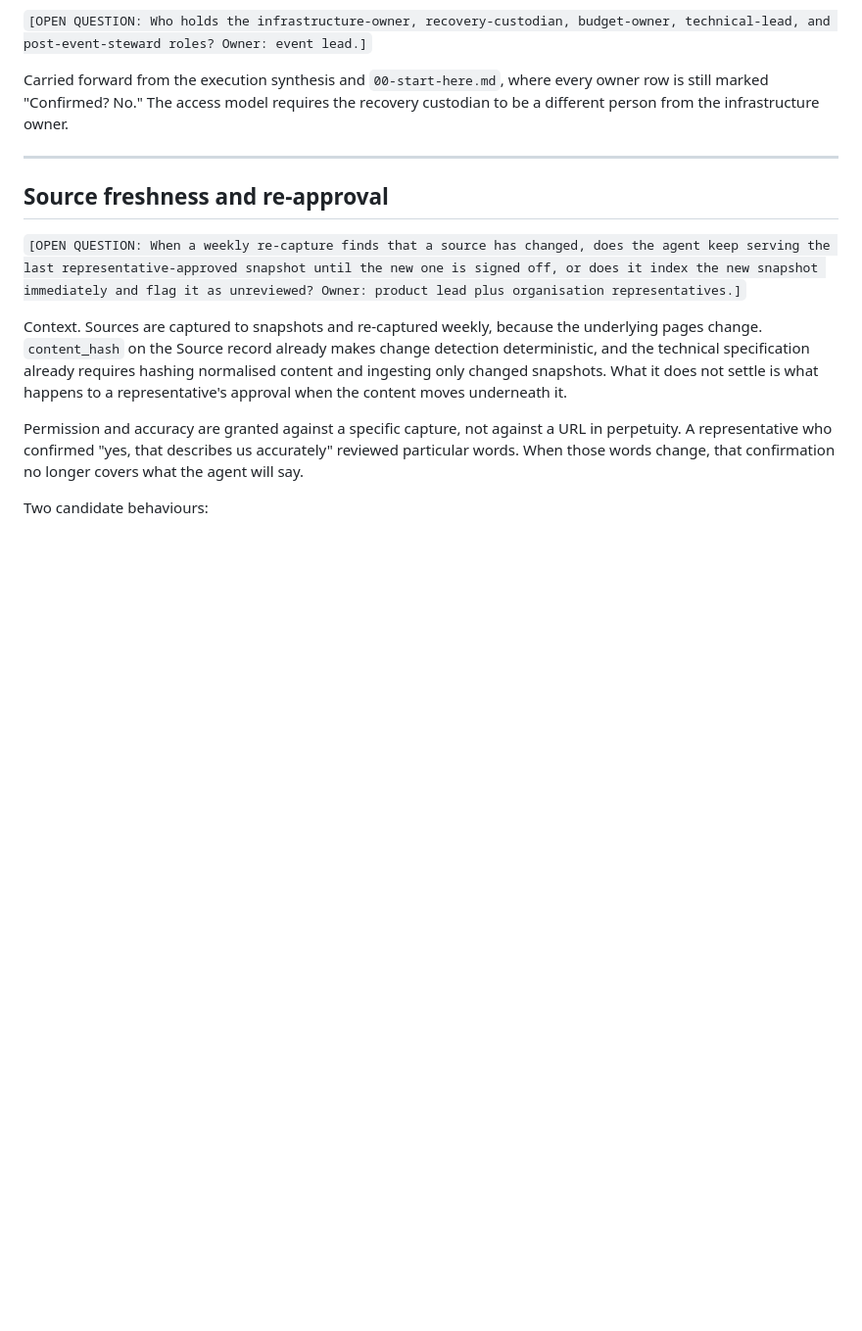
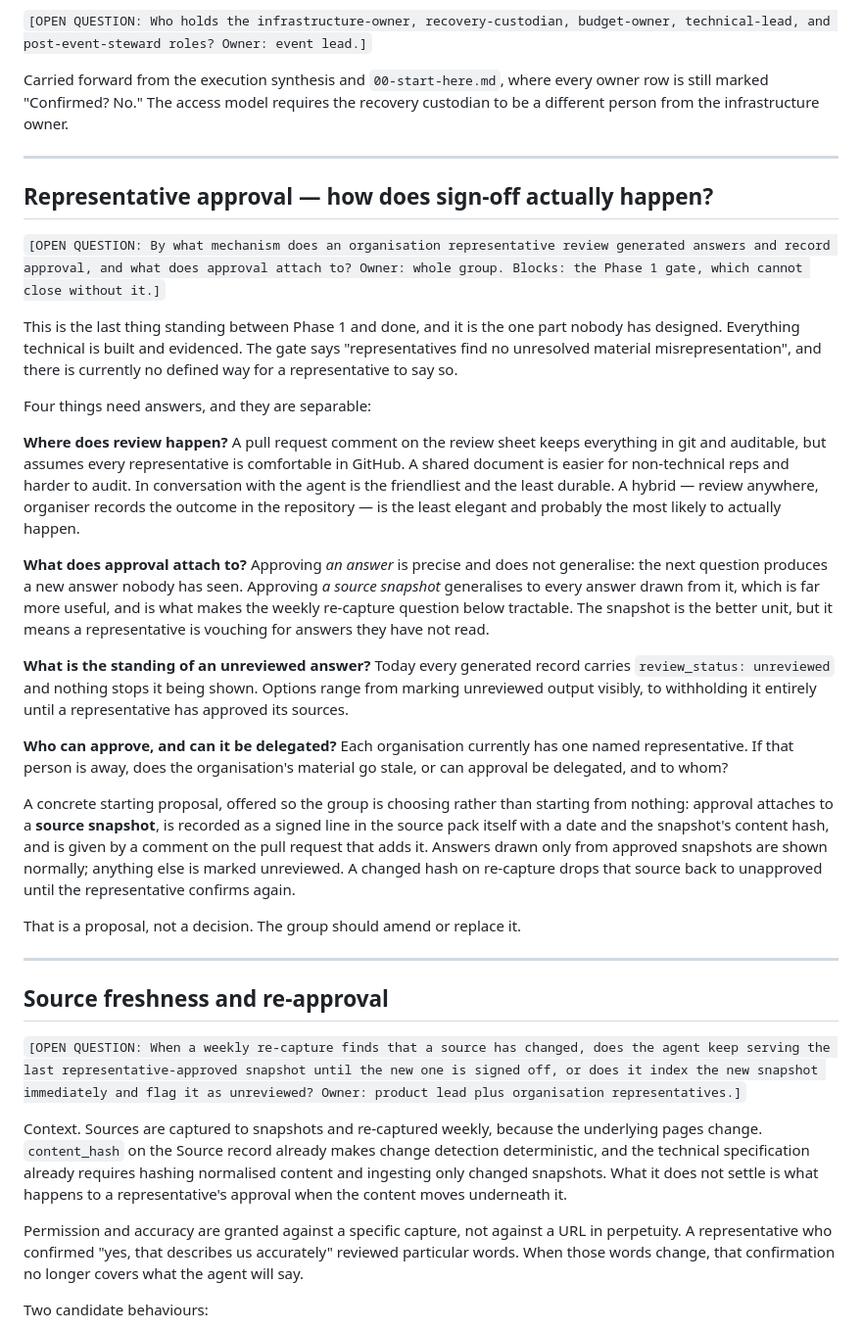
Before and after one commit to Vorski-Imagineering/ARK, a Markdown page: plan/ark-agent/open-questions.md, the part around the change. Shown at 98% size. GitHub-like rendering; blank space fills up the shorter version.

```diff
--- a/plan/ark-agent/open-questions.md
+++ b/plan/ark-agent/open-questions.md
@@ -50,6 +50,52 @@ Carried forward. The technical specification treats it as conditional. The bot i
 `[OPEN QUESTION: Who holds the infrastructure-owner, recovery-custodian, budget-owner, technical-lead, and post-event-steward roles? Owner: event lead.]`
 
 Carried forward from the execution synthesis and `00-start-here.md`, where every owner row is still marked "Confirmed? No." The access model requires the recovery custodian to be a different person from the infrastructure owner.
+
+---
+
+## Representative approval — how does sign-off actually happen?
+
+`[OPEN QUESTION: By what mechanism does an organisation representative review generated answers and record approval, and what does approval attach to? Owner: whole group. Blocks: the Phase 1 gate, which cannot close without it.]`
+
+This is the last thing standing between Phase 1 and done, and it is the one part
+nobody has designed. Everything technical is built and evidenced. The gate says
+"representatives find no unresolved material misrepresentation", and there is
+currently no defined way for a representative to say so.
+
+Four things need answers, and they are separable:
+
+**Where does review happen?** A pull request comment on the review sheet keeps
+everything in git and auditable, but assumes every representative is comfortable
+in GitHub. A shared document is easier for non-technical reps and harder to
+audit. In conversation with the agent is the friendliest and the least durable.
+A hybrid — review anywhere, organiser records the outcome in the repository — is
+the least elegant and probably the most likely to actually happen.
+
+**What does approval attach to?** Approving *an answer* is precise and does not
+generalise: the next question produces a new answer nobody has seen. Approving
+*a source snapshot* generalises to every answer drawn from it, which is far more
+useful, and is what makes the weekly re-capture question below tractable. The
+snapshot is the better unit, but it means a representative is vouching for
+answers they have not read.
+
+**What is the standing of an unreviewed answer?** Today every generated record
+carries `review_status: unreviewed` and nothing stops it being shown. Options
+range from marking unreviewed output visibly, to withholding it entirely until a
+representative has approved its sources.
+
+**Who can approve, and can it be delegated?** Each organisation currently has one
+named representative. If that person is away, does the organisation's material go
+stale, or can approval be delegated, and to whom?
+
+A concrete starting proposal, offered so the group is choosing rather than
+starting from nothing: approval attaches to a **source snapshot**, is recorded as
+a signed line in the source pack itself with a date and the snapshot's content
+hash, and is given by a comment on the pull request that adds it. Answers drawn
+only from approved snapshots are shown normally; anything else is marked
+unreviewed. A changed hash on re-capture drops that source back to unapproved
+until the representative confirms again.
+
+That is a proposal, not a decision. The group should amend or replace it.
 
 ---
 
```
Also changed, not shown: skills/ark-query/SKILL.md (added, +92 -0 lines).
